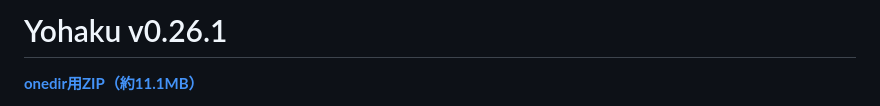
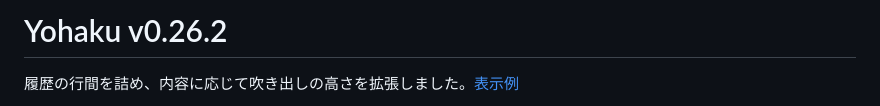
Before and after one commit to alz7485/codex3, a Markdown page: downloads/Yohaku/README.md, the part around one of its changes. Drawn GitHub-style.

```diff
--- a/downloads/Yohaku/README.md
+++ b/downloads/Yohaku/README.md
@@ -1,4 +1,4 @@
-# Yohaku v0.26.1
+# Yohaku v0.26.2
 
-**[onedir用ZIP（約11.1MB）](https://github.com/alz7485/codex3/raw/refs/heads/main/downloads/Yohaku/Yohaku-v0.26.1-onedir-build.zip)**
+履歴の行間を詰め、内容に応じて吹き出しの高さを拡張しました。[表示例](../../Yohaku/docs/compact-history.png)
 
```
Also changed, not shown: other parts of downloads/Yohaku/README.md (+3 -1 lines), Yohaku/README.md (+6 -4 lines), Yohaku/docs/COMPACT_HISTORY.md (added, +7 -0 lines), Yohaku/docs/compact-history.png (added), 14 other files.
